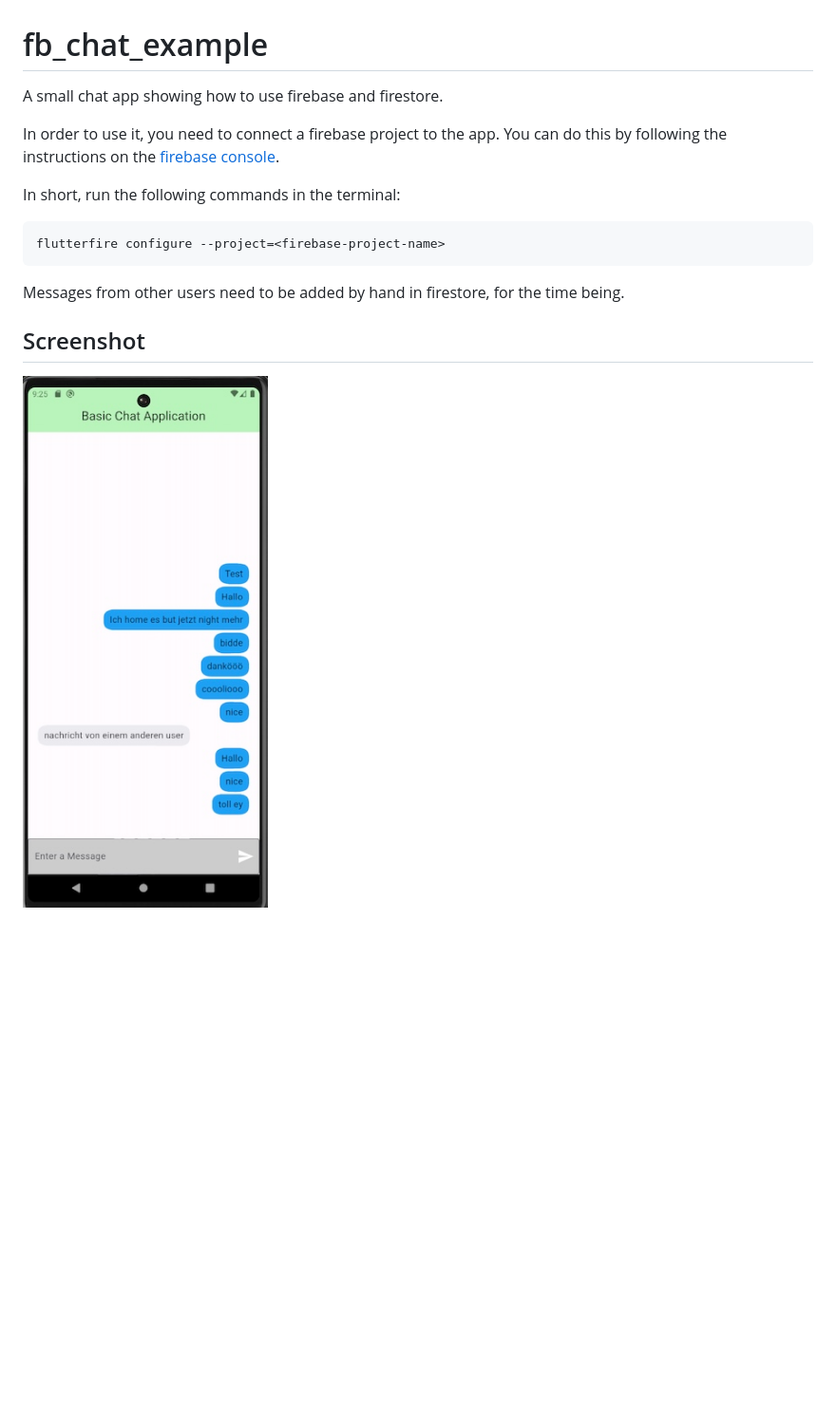
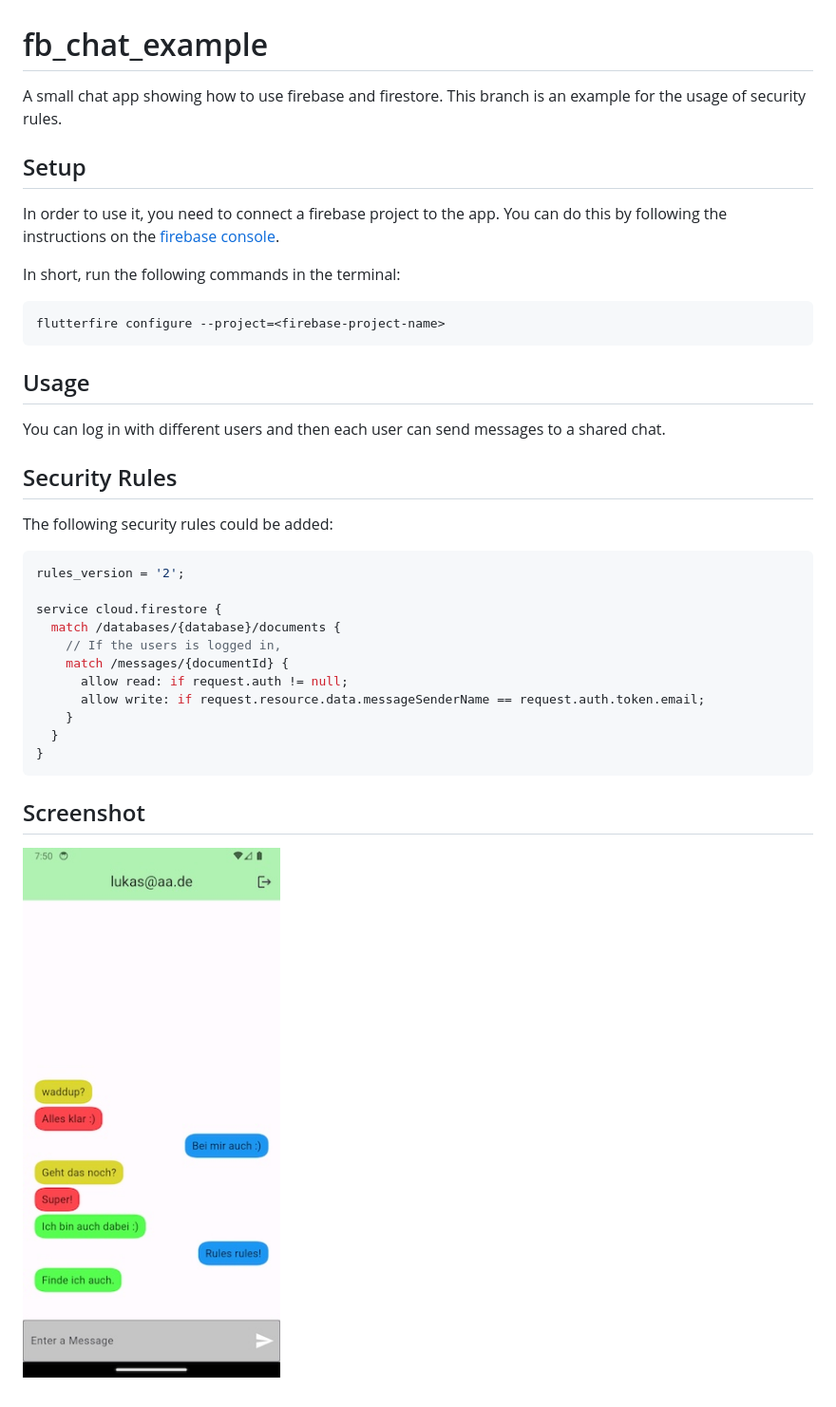
Before and after one commit to KaiAppAkademie/fb_chat_app_example, a Markdown page: README.md, the part around the change. Shown: that part at 95% size. Rendered like a GitHub page; pictures changed too: fb_chat_screenshot.jpg; blank space fills up the shorter version.

Commit message:
Colors to show users; firestore security rules.

````diff
--- a/README.md
+++ b/README.md
@@ -1,7 +1,9 @@
 # fb_chat_example
 
 A small chat app showing how to use firebase and firestore.
+This branch is an example for the usage of security rules.
 
+## Setup
 In order to use it, you need to connect a firebase project to the app. You can do this by following the instructions on the [firebase console](https://console.firebase.google.com/).
 
 In short, run the following commands in the terminal:
@@ -10,7 +12,28 @@ In short, run the following commands in the terminal:
 flutterfire configure --project=<firebase-project-name>
 ```
 
-Messages from other users need to be added by hand in firestore, for the time being.
+## Usage
+
+You can log in with different users and then each user can send messages to a shared chat.
+
+
+## Security Rules
+
+The following security rules could be added:
+
+```javascript
+rules_version = '2';
+
+service cloud.firestore {
+  match /databases/{database}/documents {
+  	// If the users is logged in,
+    match /messages/{documentId} {
+      allow read: if request.auth != null;
+      allow write: if request.resource.data.messageSenderName == request.auth.token.email;
+    }
+  }
+}
+```
 
 ## Screenshot
 ![](fb_chat_screenshot.jpg)
````
Also changed, not shown: 3 other files.
